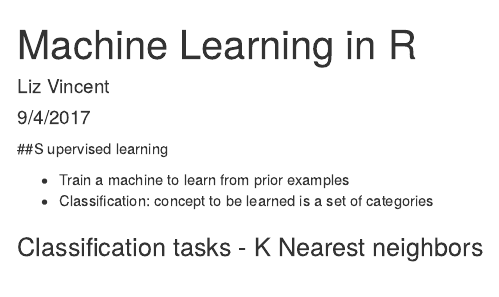
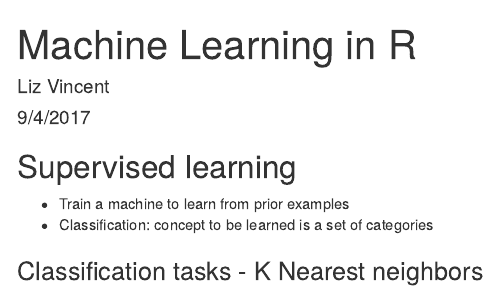
Before and after one commit to eavincent/zillow_prize, an R Markdown document (datacamp_R_machine_learning.Rmd): the page in a window 1100 px wide, from its top. Rendered offline with R 4.5, knitr and Pandoc, with nearby package versions.

Commit message:
Update datacamp_R_machine_learning.Rmd

```diff
--- a/datacamp_R_machine_learning.Rmd
+++ b/datacamp_R_machine_learning.Rmd
@@ -5,7 +5,7 @@ date: "9/4/2017"
 output: html_document
 ---
 
-##S upervised learning
+## Supervised learning
 
 * Train a machine to learn from prior examples
 * Classification: concept to be learned is a set of categories
```
